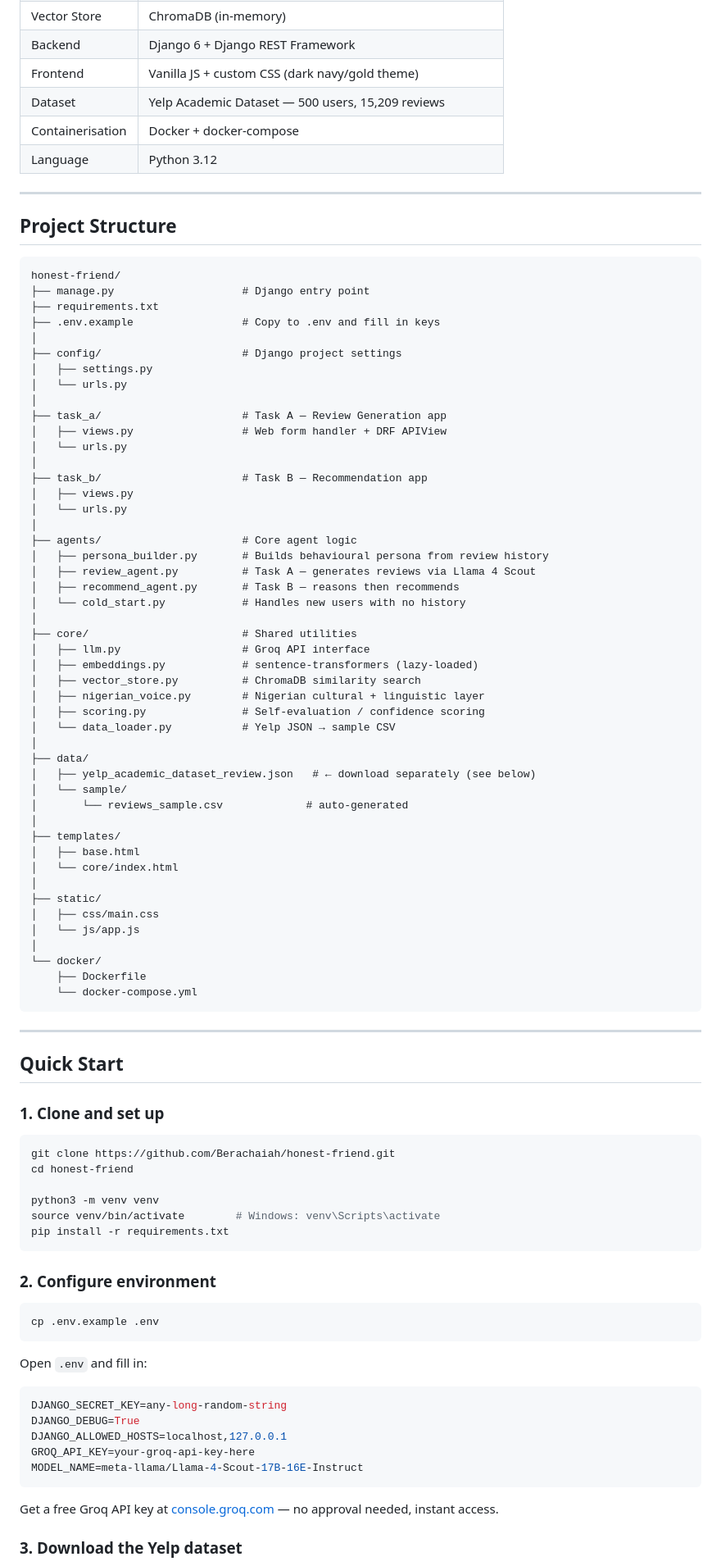
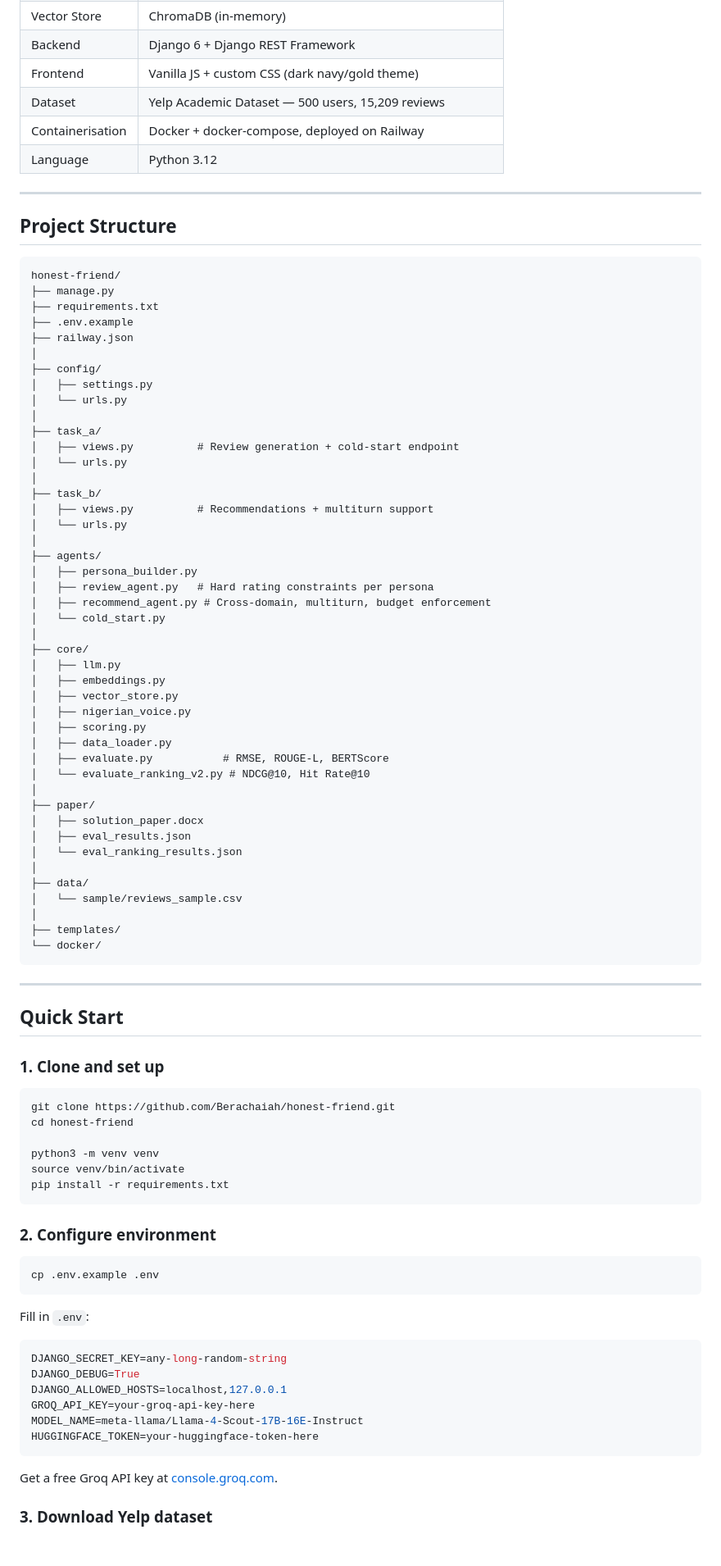
Before and after one commit to Berachaiah/honest-friend, a Markdown page: README.md, the part around one of its changes. Shown at 82% size. Rendered like a GitHub page; blank space fills up the shorter version.

Commit message:
Final: updated README with all metrics, solution paper, GitHub footer, JS fix

````diff
--- a/README.md
+++ b/README.md
@@ -40,7 +62,7 @@ The Nigerian cultural layer is not cosmetic — price sensitivity detection, nat
 | Backend | Django 6 + Django REST Framework |
 | Frontend | Vanilla JS + custom CSS (dark navy/gold theme) |
 | Dataset | Yelp Academic Dataset — 500 users, 15,209 reviews |
-| Containerisation | Docker + docker-compose |
+| Containerisation | Docker + docker-compose, deployed on Railway |
 | Language | Python 3.12 |
 
 ---
@@ -49,52 +71,49 @@ The Nigerian cultural layer is not cosmetic — price sensitivity detection, nat
 
 ```
 honest-friend/
-├── manage.py                    # Django entry point
+├── manage.py
 ├── requirements.txt
-├── .env.example                 # Copy to .env and fill in keys
+├── .env.example
+├── railway.json
 │
-├── config/                      # Django project settings
+├── config/
 │   ├── settings.py
 │   └── urls.py
 │
-├── task_a/                      # Task A — Review Generation app
-│   ├── views.py                 # Web form handler + DRF APIView
+├── task_a/
+│   ├── views.py          # Review generation + cold-start endpoint
 │   └── urls.py
 │
-├── task_b/                      # Task B — Recommendation app
-│   ├── views.py
+├── task_b/
+│   ├── views.py          # Recommendations + multiturn support
 │   └── urls.py
 │
-├── agents/                      # Core agent logic
-│   ├── persona_builder.py       # Builds behavioural persona from review history
-│   ├── review_agent.py          # Task A — generates reviews via Llama 4 Scout
-│   ├── recommend_agent.py       # Task B — reasons then recommends
-│   └── cold_start.py            # Handles new users with no history
+├── agents/
+│   ├── persona_builder.py
+│   ├── review_agent.py   # Hard rating constraints per persona
+│   ├── recommend_agent.py # Cross-domain, multiturn, budget enforcement
+│   └── cold_start.py
 │
-├── core/                        # Shared utilities
-│   ├── llm.py                   # Groq API interface
-│   ├── embeddings.py            # sentence-transformers (lazy-loaded)
-│   ├── vector_store.py          # ChromaDB similarity search
-│   ├── nigerian_voice.py        # Nigerian cultural + linguistic layer
-│   ├── scoring.py               # Self-evaluation / confidence scoring
-│   └── data_loader.py           # Yelp JSON → sample CSV
+├── core/
+│   ├── llm.py
+│   ├── embeddings.py
+│   ├── vector_store.py
+│   ├── nigerian_voice.py
+│   ├── scoring.py
+│   ├── data_loader.py
+│   ├── evaluate.py           # RMSE, ROUGE-L, BERTScore
+│   └── evaluate_ranking_v2.py # NDCG@10, Hit Rate@10
+│
+├── paper/
+│   ├── solution_paper.docx
+│   ├── eval_results.json
+│   └── eval_ranking_results.json
 │
 ├── data/
-│   ├── yelp_academic_dataset_review.json   # ← download separately (see below)
-│   └── sample/
-│       └── reviews_sample.csv             # auto-generated
+│   └── sample/reviews_sample.csv
 │
 ├── templates/
-│   ├── base.html
-│   └── core/index.html
-│
-├── static/
-│   ├── css/main.css
-│   └── js/app.js
-│
 └── docker/
-    ├── Dockerfile
-    └── docker-compose.yml
 ```
 
 ---
@@ -108,7 +127,7 @@ git clone https://github.com/Berachaiah/honest-friend.git
 cd honest-friend
 
 python3 -m venv venv
-source venv/bin/activate        # Windows: venv\Scripts\activate
+source venv/bin/activate
 pip install -r requirements.txt
 ```
 
@@ -118,7 +137,7 @@ pip install -r requirements.txt
 cp .env.example .env
 ```
 
-Open `.env` and fill in:
+Fill in `.env`:
 
 ```env
 DJANGO_SECRET_KEY=any-long-random-string
@@ -126,9 +145,10 @@ DJANGO_DEBUG=True
 DJANGO_ALLOWED_HOSTS=localhost,127.0.0.1
 GROQ_API_KEY=your-groq-api-key-here
 MODEL_NAME=meta-llama/Llama-4-Scout-17B-16E-Instruct
+HUGGINGFACE_TOKEN=your-huggingface-token-here
 ```
 
-Get a free Groq API key at [console.groq.com](https://console.groq.com) — no approval needed, instant access.
+Get a free Groq API key at [console.groq.com](https://console.groq.com).
 
-### 3. Download the Yelp dataset
+### 3. Download Yelp dataset
 
````
Also changed, not shown: other parts of README.md (+74 -104 lines).
